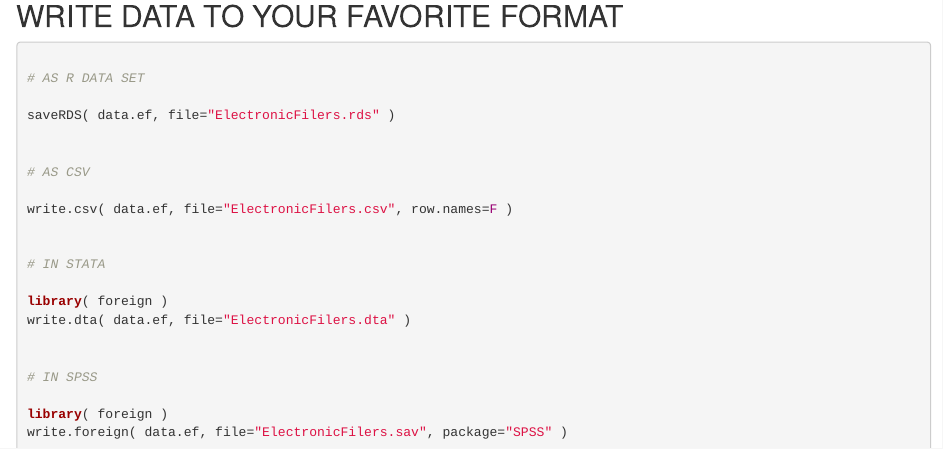
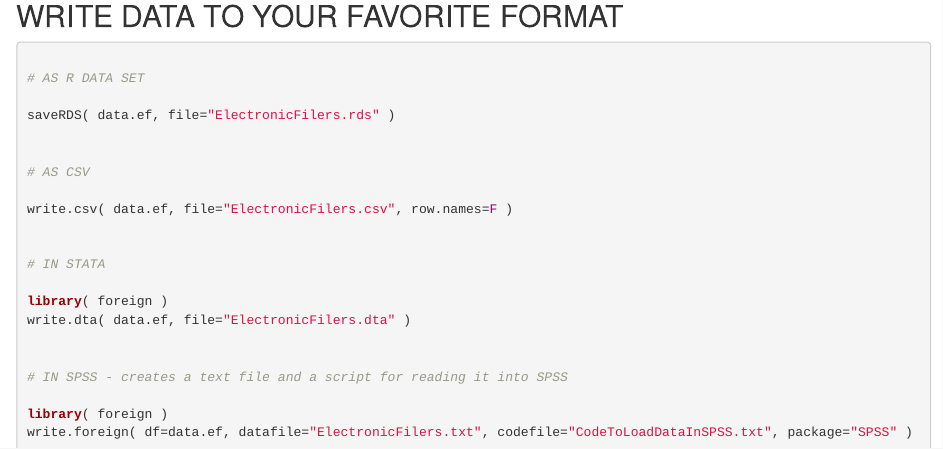
Before and after one commit to lecy/Open-Data-for-Nonprofit-Research, an R Markdown document (Build Datasets/electronic filers.Rmd): the page in a window 1100 px wide, from 2080 px down. Rendered offline with R 4.5, knitr and Pandoc, with nearby package versions.

Commit message:
Update electronic filers.Rmd

````diff
--- a/Build Datasets/electronic filers.Rmd
+++ b/Build Datasets/electronic filers.Rmd
@@ -143,9 +143,9 @@ library( foreign )
 write.dta( data.ef, file="ElectronicFilers.dta" )
 
 
-# IN SPSS
+# IN SPSS - creates a text file and a script for reading it into SPSS
 
 library( foreign )
-write.foreign( data.ef, file="ElectronicFilers.sav", package="SPSS" )
+write.foreign( df=data.ef, datafile="ElectronicFilers.txt", codefile="CodeToLoadDataInSPSS.txt", package="SPSS" )
 
 ```
````
